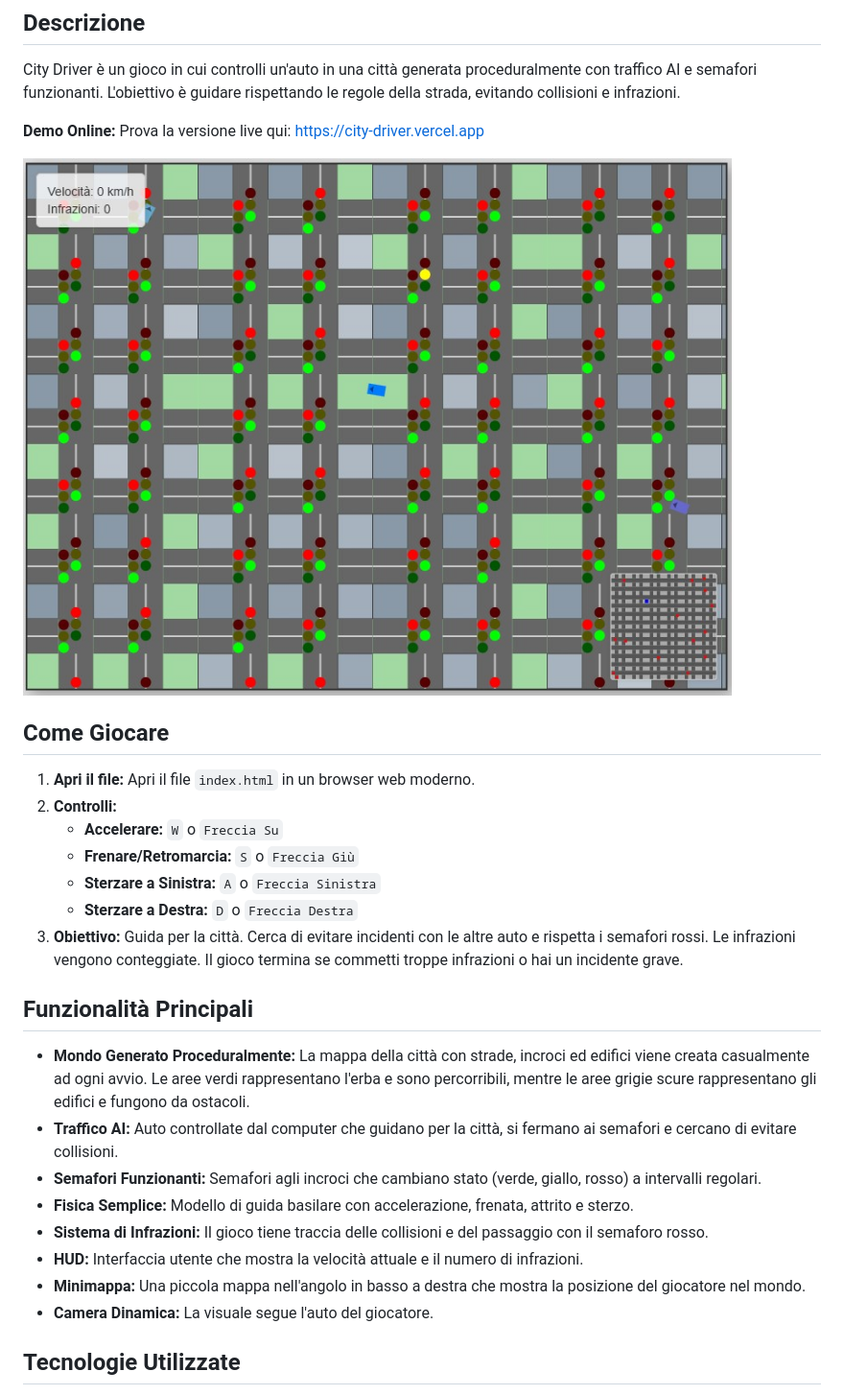
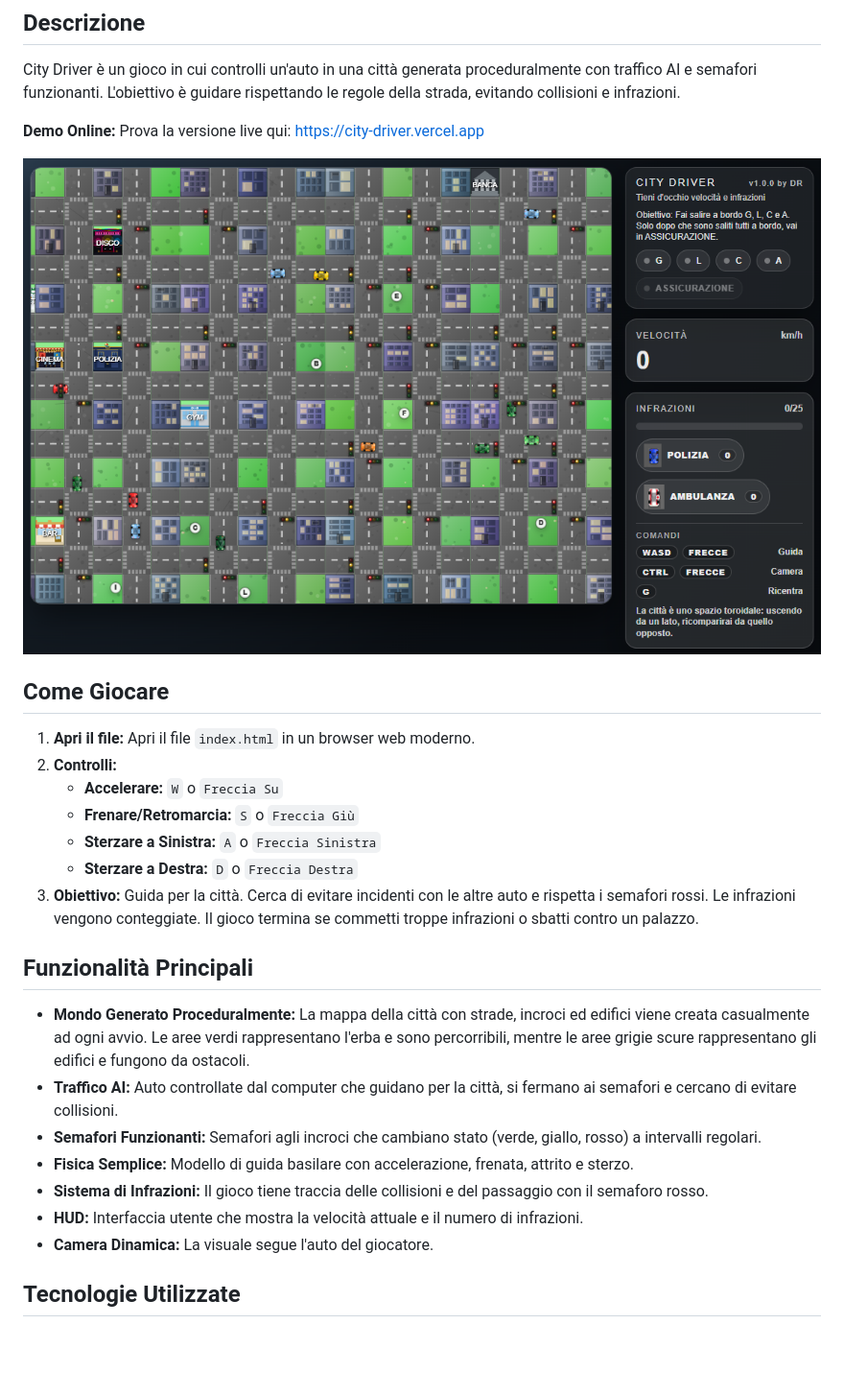
Before and after one commit to DarioRosina/cityDriver, a Markdown page: README.md, the part around the change. Shown at 96% size. Rendered like a GitHub page; pictures changed too: screenshot/cityDriver_v1_0_0.png (added); blank space fills up the shorter version.

```diff
--- a/README.md
+++ b/README.md
@@ -8,7 +8,7 @@ City Driver è un gioco in cui controlli un'auto in una città generata procedur
 
 **Demo Online:** Prova la versione live qui: [https://city-driver.vercel.app](https://city-driver.vercel.app)
 
-![Anteprima Interfaccia Page Builder](screenshot/previewInterface_000.jpg)
+![Anteprima Interfaccia Page Builder](screenshot/cityDriver_v1_0_0.png)
 
 ## Come Giocare
 
@@ -18,7 +18,7 @@ City Driver è un gioco in cui controlli un'auto in una città generata procedur
     *   **Frenare/Retromarcia:** `S` o `Freccia Giù`
     *   **Sterzare a Sinistra:** `A` o `Freccia Sinistra`
     *   **Sterzare a Destra:** `D` o `Freccia Destra`
-3.  **Obiettivo:** Guida per la città. Cerca di evitare incidenti con le altre auto e rispetta i semafori rossi. Le infrazioni vengono conteggiate. Il gioco termina se commetti troppe infrazioni o hai un incidente grave.
+3.  **Obiettivo:** Guida per la città. Cerca di evitare incidenti con le altre auto e rispetta i semafori rossi. Le infrazioni vengono conteggiate. Il gioco termina se commetti troppe infrazioni o sbatti contro un palazzo.
 
 ## Funzionalità Principali
 
@@ -28,7 +28,6 @@ City Driver è un gioco in cui controlli un'auto in una città generata procedur
 *   **Fisica Semplice:** Modello di guida basilare con accelerazione, frenata, attrito e sterzo.
 *   **Sistema di Infrazioni:** Il gioco tiene traccia delle collisioni e del passaggio con il semaforo rosso.
 *   **HUD:** Interfaccia utente che mostra la velocità attuale e il numero di infrazioni.
-*   **Minimappa:** Una piccola mappa nell'angolo in basso a destra che mostra la posizione del giocatore nel mondo.
 *   **Camera Dinamica:** La visuale segue l'auto del giocatore.
 
 ## Tecnologie Utilizzate
```
Also changed, not shown: screenshot/cityDriver_v0_0_29.png (added), 2 other files.
